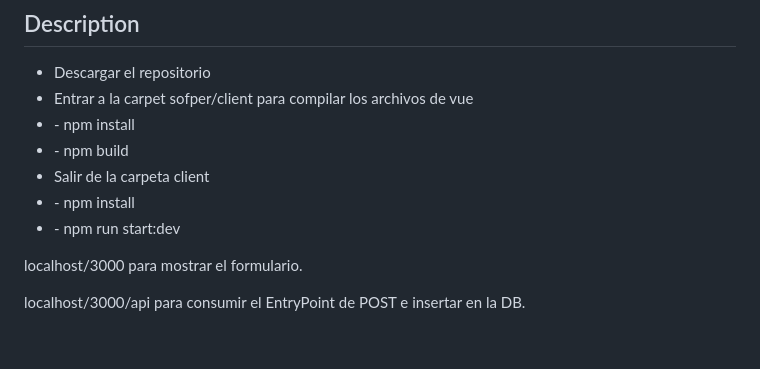
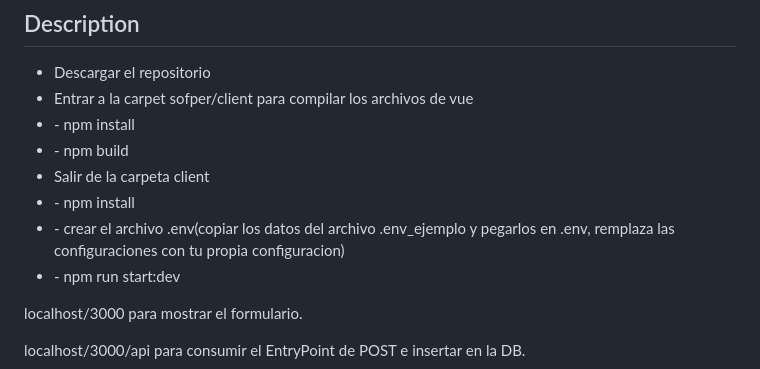
Before and after one commit to jorgeAlon/sofrec, a Markdown page: README.md, the part around the change. Rendered like a GitHub page; blank space fills up the shorter version.

```diff
--- a/README.md
+++ b/README.md
@@ -31,6 +31,7 @@
   <li> - npm build</li>
   <li>Salir de la carpeta client</li>
   <li> - npm install</li>
+  <li> - crear el archivo .env(copiar los datos del archivo .env_ejemplo y pegarlos en .env, remplaza las configuraciones con tu propia configuracion)</li>
   <li> - npm run start:dev</li>
 </ul>
 <p>localhost/3000 para mostrar el formulario.</p>
```
